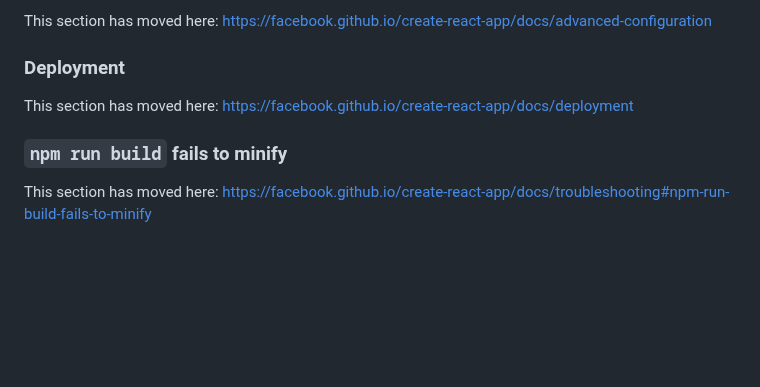
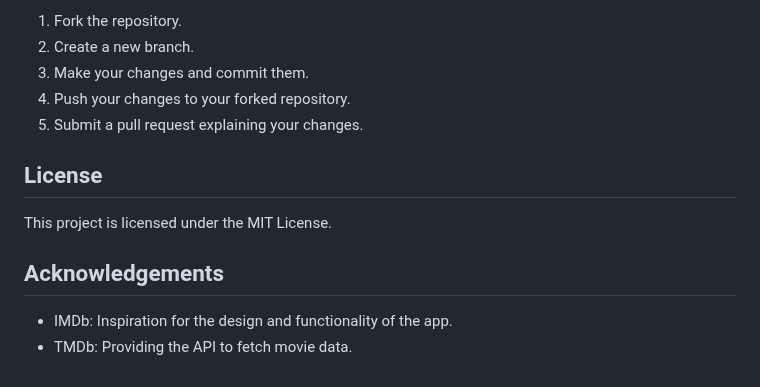
Before and after one commit to riyavij2001/JavaScript, a Markdown page: imdb_clone/README.md, the part around one of its changes. GitHub-like rendering; blank space fills up the shorter version.

```diff
--- a/imdb_clone/README.md
+++ b/imdb_clone/README.md
@@ -61,10 +74,13 @@ This section has moved here: [https://facebook.github.io/create-react-app/docs/m
 
-This section has moved here: [https://facebook.github.io/create-react-app/docs/advanced-configuration](https://facebook.github.io/create-react-app/docs/advanced-configuration)
+1. Fork the repository.
+2. Create a new branch.
+3. Make your changes and commit them.
+4. Push your changes to your forked repository.
+5. Submit a pull request explaining your changes.
 
-### Deployment
+## License
+This project is licensed under the MIT License.
 
-This section has moved here: [https://facebook.github.io/create-react-app/docs/deployment](https://facebook.github.io/create-react-app/docs/deployment)
-
-### `npm run build` fails to minify
-
-This section has moved here: [https://facebook.github.io/create-react-app/docs/troubleshooting#npm-run-build-fails-to-minify](https://facebook.github.io/create-react-app/docs/troubleshooting#npm-run-build-fails-to-minify)
+## Acknowledgements
+- IMDb: Inspiration for the design and functionality of the app.
+- TMDb: Providing the API to fetch movie data.
```
Also changed, not shown: other parts of imdb_clone/README.md (+46 -33 lines).
